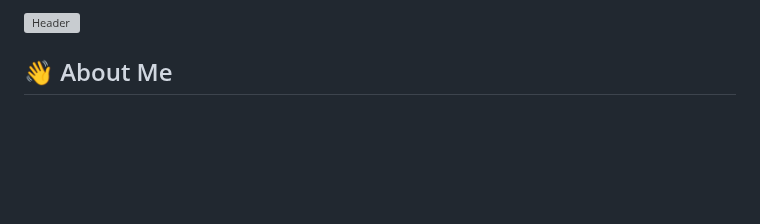
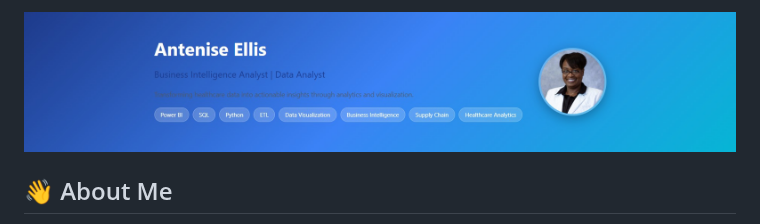
Before and after one commit to aj6567/anteniseellis, a Markdown page: README.md, the part around the change. GitHub-like rendering; blank space fills up the shorter version; grey boxes are pictures that could not be loaded.

```diff
--- a/README.md
+++ b/README.md
@@ -1,4 +1,4 @@
-![Header](./banner.png)
+![Header](./banner.png.jpg)
 
 ## 👋 About Me
 Data professional transitioning to Business Intelligence through self-directed mastery of Power BI, SQL, and Python. I build executive-ready dashboards and analytical solutions for healthcare operations and supply chain optimization—delivering actionable insights that drive strategic decision-making and measurable business value.
```
